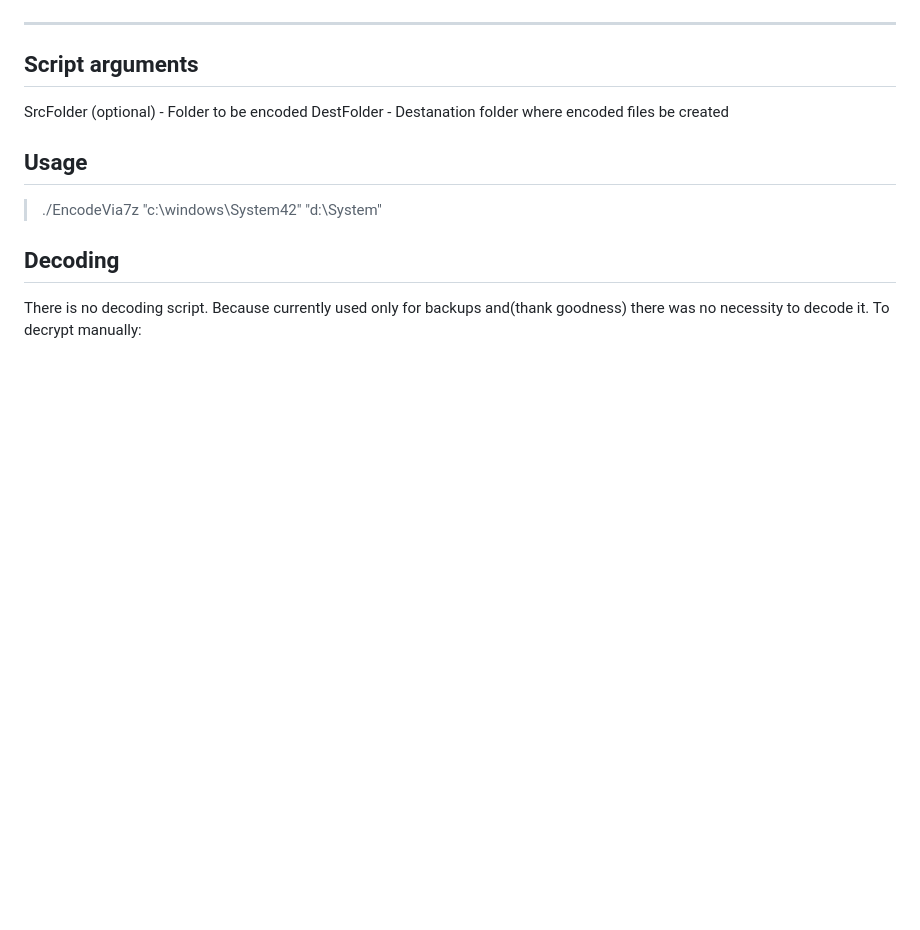
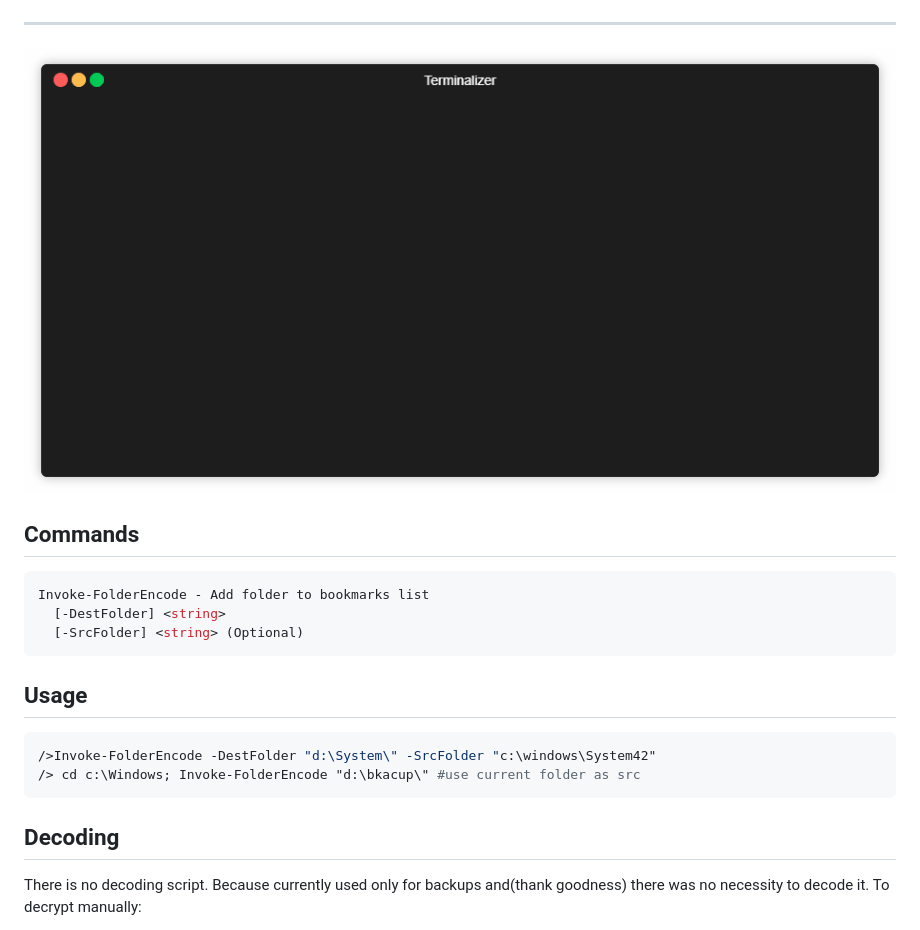
Before and after one commit to stadub/PowershellScripts, a Markdown page: FolderEncoder/README.md, the part around one of its changes. Rendered like a GitHub page; pictures changed too: FolderEncoder/Assets/demo.gif (added); blank space fills up the shorter version.

````diff
--- a/FolderEncoder/README.md
+++ b/FolderEncoder/README.md
@@ -7,14 +7,23 @@ Encoding performed with 7z password protection
 
 ---------------------
 
-## Script arguments
+![ConsoleDemo](https://raw.githubusercontent.com/stadub/PowershellScripts/master/FolderEncoder/Assets/demo.gif)
 
-  SrcFolder (optional) - Folder to be encoded
-  DestFolder - Destanation folder where encoded files be created
+
+## Commands
+
+```powershell
+Invoke-FolderEncode - Add folder to bookmarks list
+  [-DestFolder] <string>
+  [-SrcFolder] <string> (Optional)
+```
 
 ## Usage
 
->./EncodeVia7z "c:\windows\System42" "d:\System\"
+```powershell
+/>Invoke-FolderEncode -DestFolder "d:\System\" -SrcFolder "c:\windows\System42"
+/> cd c:\Windows; Invoke-FolderEncode "d:\bkacup\" #use current folder as src
+```
 
 ## Decoding
 
````
Also changed, not shown: other parts of FolderEncoder/README.md (+65 -2 lines), 7 other files.
